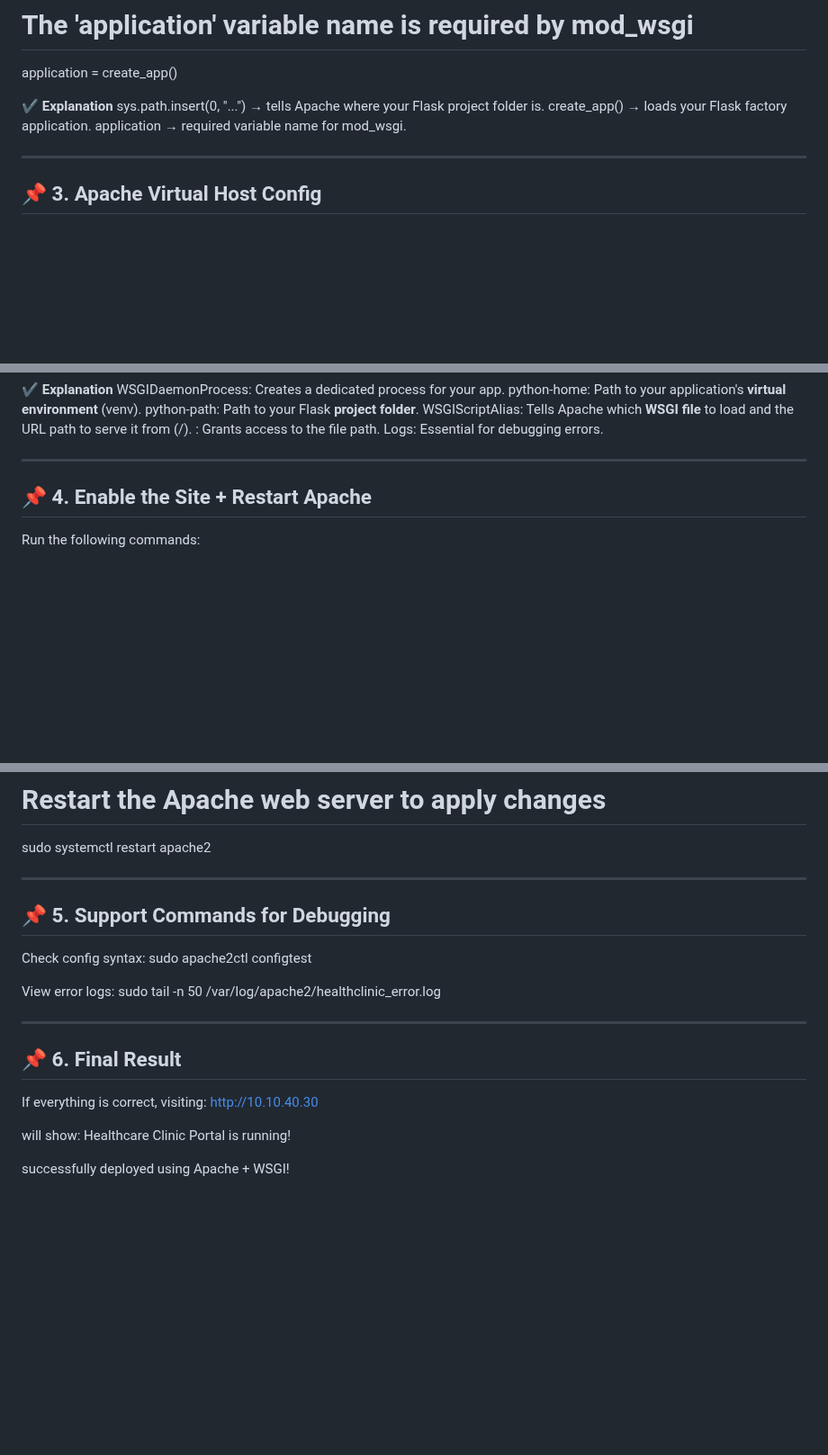
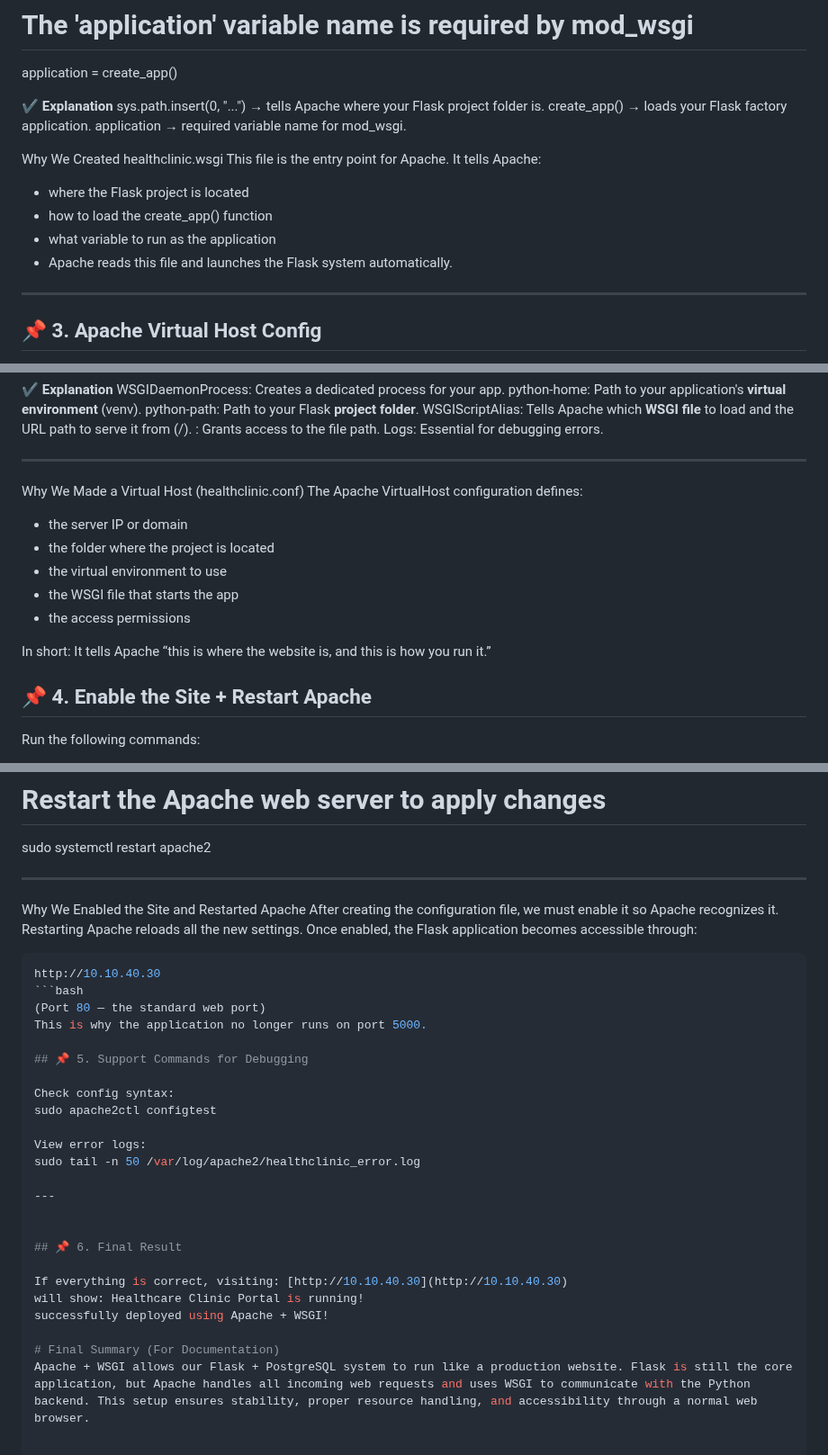
Before and after one commit to krismaedb/DevopsPrototyping, a Markdown page: postgresql setup.md, 3 parts joined by grey strips. Shown at 90% size. Rendered like a GitHub page; blank space fills up the shorter version.

````diff
--- a/postgresql setup.md
+++ b/postgresql setup.md
@@ -347,6 +355,14 @@ application = create_app()
 sys.path.insert(0, "...") → tells Apache where your Flask project folder is.
 create_app() → loads your Flask factory application.
 application → required variable name for mod_wsgi.
+
+Why We Created healthclinic.wsgi
+This file is the entry point for Apache.
+It tells Apache:
+- where the Flask project is located
+- how to load the create_app() function
+- what variable to run as the application
+- Apache reads this file and launches the Flask system automatically.
 
 ---
 
@@ -386,6 +402,16 @@ WSGIScriptAlias: Tells Apache which **WSGI file** to load and the URL path to se
 Logs: Essential for debugging errors.
 
 ---
+Why We Made a Virtual Host (healthclinic.conf)
+The Apache VirtualHost configuration defines:
+- the server IP or domain
+- the folder where the project is located
+- the virtual environment to use
+- the WSGI file that starts the app
+- the access permissions
+
+In short:
+It tells Apache “this is where the website is, and this is how you run it.”
 
 ## 📌 4. Enable the Site + Restart Apache
 
@@ -401,6 +427,15 @@ sudo a2ensite healthclinic.conf
 sudo systemctl restart apache2
 
 ---
+Why We Enabled the Site and Restarted Apache
+After creating the configuration file, we must enable it so Apache recognizes it.
+Restarting Apache reloads all the new settings.
+Once enabled, the Flask application becomes accessible through:
+```bash
+http://10.10.40.30
+```bash
+(Port 80 — the standard web port)
+This is why the application no longer runs on port 5000.
 
 ## 📌 5. Support Commands for Debugging
 
@@ -412,10 +447,12 @@ sudo tail -n 50 /var/log/apache2/healthclinic_error.log
 
 ---
 
+
 ## 📌 6. Final Result
 
 If everything is correct, visiting: [http://10.10.40.30](http://10.10.40.30)
+will show: Healthcare Clinic Portal is running!
+successfully deployed using Apache + WSGI!
 
-will show: Healthcare Clinic Portal is running!
-
-successfully deployed using Apache + WSGI!
+# Final Summary (For Documentation)
+Apache + WSGI allows our Flask + PostgreSQL system to run like a production website. Flask is still the core application, but Apache handles all incoming web requests and uses WSGI to communicate with the Python backend. This setup ensures stability, proper resource handling, and accessibility through a normal web browser.
````
Also changed, not shown: other parts of postgresql setup.md (+8 -0 lines).
